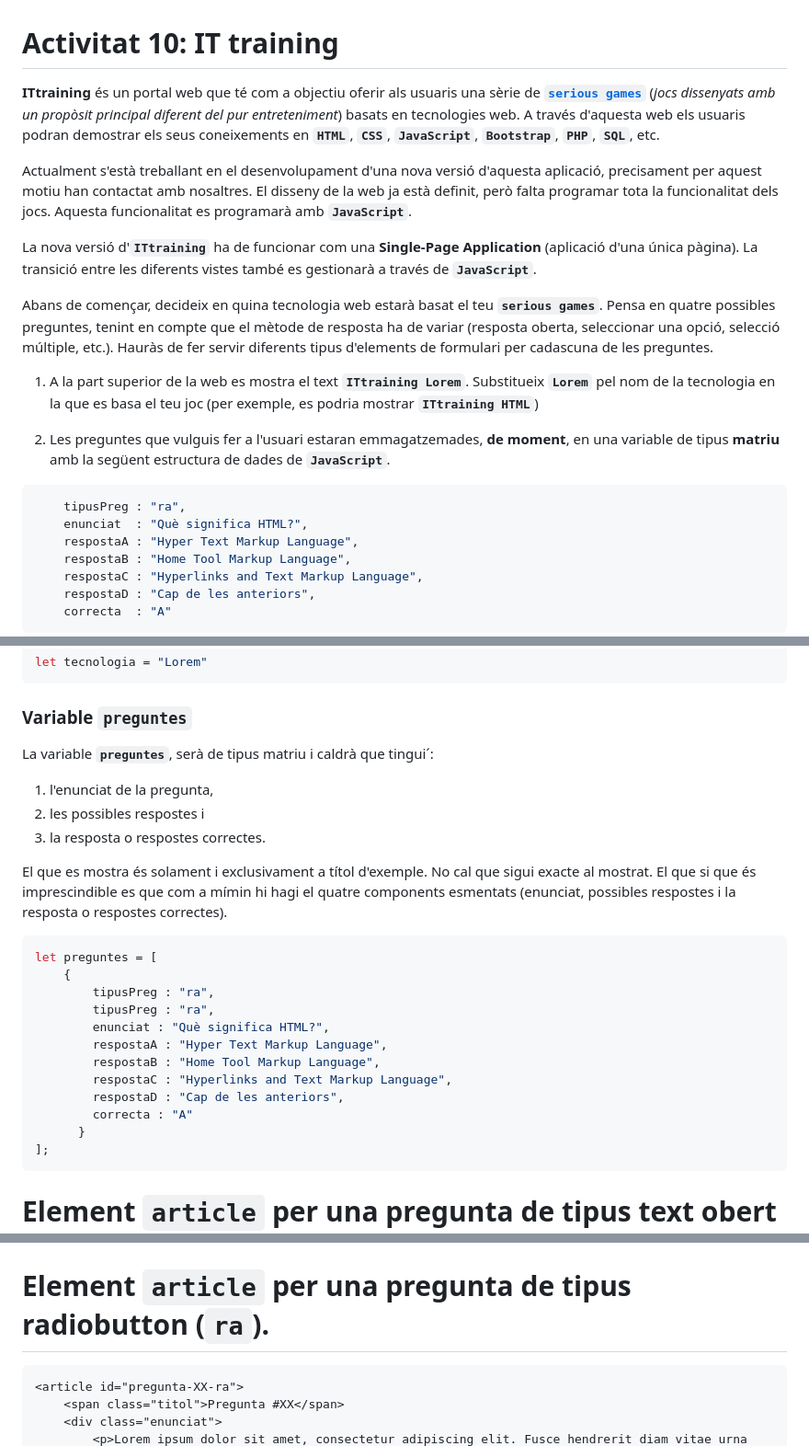
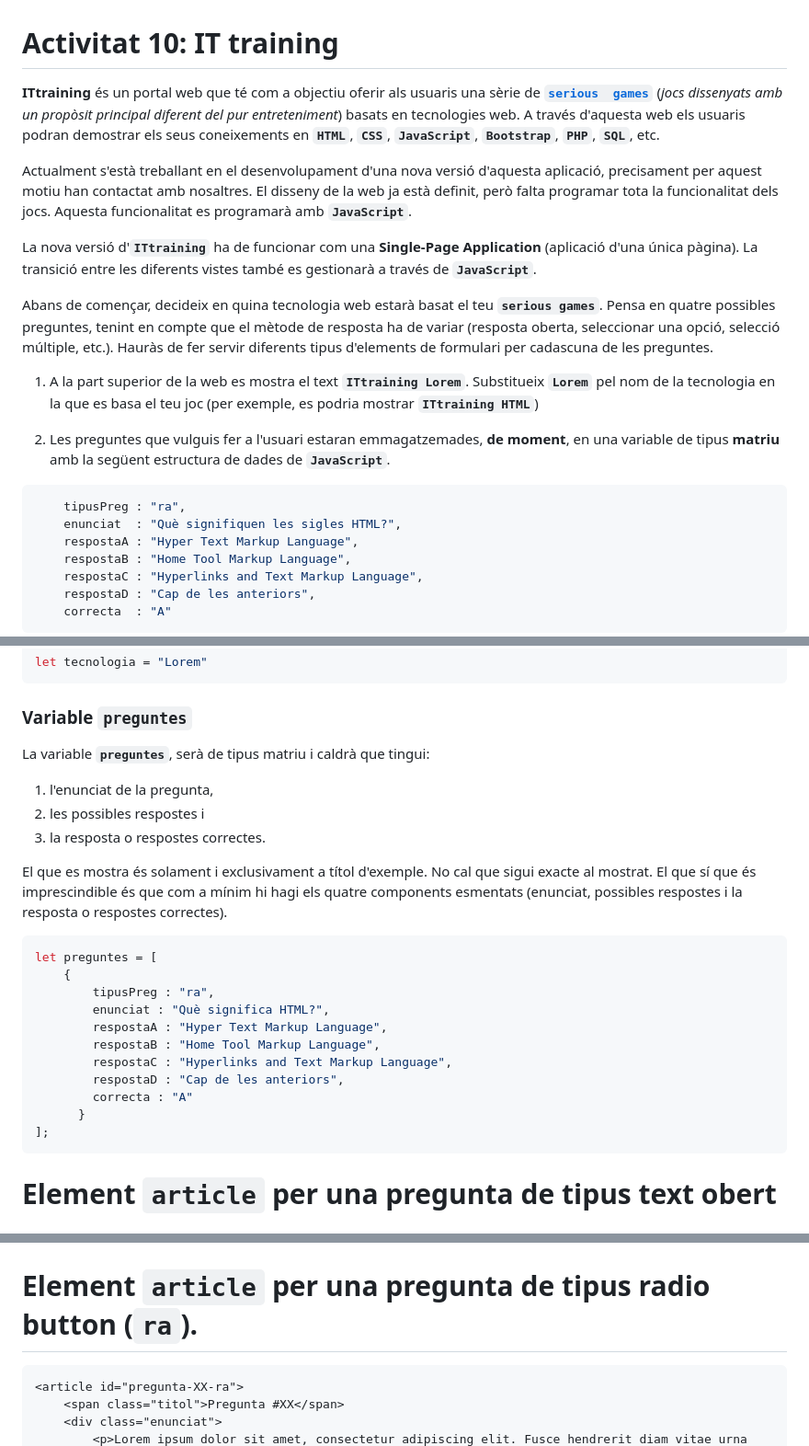
Before and after one commit to joanpardogine/A10U-ITtraining-activitat-js, a Markdown page: README.md, 3 parts joined by grey strips. Shown: that part at 92% size. Drawn GitHub-style.

````diff
--- a/README.md
+++ b/README.md
@@ -1,26 +1,21 @@
 # Activitat 10: IT training
 
-**ITtraining** és un portal web que té com a objectiu oferir als usuaris una sèrie de [**```serious games```**](https://en.wikipedia.org/wiki/Serious_game) (*jocs dissenyats amb un propòsit principal diferent del pur entreteniment*) basats en tecnologies web. A través d'aquesta web els usuaris podran demostrar els seus coneixements en **```HTML```**, **```CSS```**, **```JavaScript```**, **```Bootstrap```**, **```PHP```**, **```SQL```**, etc.
+**ITtraining** és un portal web que té com a objectiu oferir als usuaris una sèrie de [**```serious
+games```**](https://en.wikipedia.org/wiki/Serious_game) (*jocs dissenyats amb un propòsit principal diferent del pur entreteniment*) basats en tecnologies web. A través d'aquesta web els usuaris podran demostrar els seus coneixements en **```HTML```**, **```CSS```**, **```JavaScript```**, **```Bootstrap```**, **```PHP```**, **```SQL```**, etc.
 
-Actualment s'està treballant en el desenvolupament d'una nova versió d'aquesta aplicació, precisament per aquest
-motiu han contactat amb nosaltres. El disseny de la web ja està definit, però falta programar tota la funcionalitat dels
-jocs. Aquesta funcionalitat es programarà amb **```JavaScript```**.
+Actualment s'està treballant en el desenvolupament d'una nova versió d'aquesta aplicació, precisament per aquest motiu han contactat amb nosaltres. El disseny de la web ja està definit, però falta programar tota la funcionalitat dels jocs. Aquesta funcionalitat es programarà amb **```JavaScript```**.
 
 La nova versió d'**```ITtraining```** ha de funcionar com una **Single-Page Application** (aplicació d'una única pàgina). La transició entre les diferents vistes també es gestionarà a través de **```JavaScript```**.
 
-Abans de començar, decideix en quina tecnologia web estarà basat el teu **```serious games```**. Pensa en quatre possibles
-preguntes, tenint en compte que el mètode de resposta ha de variar (resposta oberta, seleccionar una opció,
-selecció múltiple, etc.). Hauràs de fer servir diferents tipus d'elements de formulari per cadascuna de les
-preguntes.
+Abans de començar, decideix en quina tecnologia web estarà basat el teu **```serious games```**. Pensa en quatre possibles preguntes, tenint en compte que el mètode de resposta ha de variar (resposta oberta, seleccionar una opció, selecció múltiple, etc.). Hauràs de fer servir diferents tipus d'elements de formulari per cadascuna de les preguntes.
 
-1. A la part superior de la web es mostra el text **```ITtraining Lorem```**. Substitueix **```Lorem```** pel nom de la
-tecnologia en la que es basa el teu joc (per exemple, es podria mostrar **```ITtraining HTML```**)
+1. A la part superior de la web es mostra el text **```ITtraining Lorem```**. Substitueix **```Lorem```** pel nom de la tecnologia en la que es basa el teu joc (per exemple, es podria mostrar **```ITtraining HTML```**)
 
 1. Les preguntes que vulguis fer a l'usuari estaran emmagatzemades, **de moment**, en una variable de tipus **matriu** amb la següent estructura de dades de **```JavaScript```**.
 
 ```js
     tipusPreg : "ra",
-    enunciat  : "Què significa HTML?",
+    enunciat  : "Què signifiquen les sigles HTML?",
     respostaA : "Hyper Text Markup Language",
     respostaB : "Home Tool Markup Language",
     respostaC : "Hyperlinks and Text Markup Language",
@@ -60,17 +55,16 @@ let tecnologia = "Lorem"
 
 ### Variable **```preguntes```**
 
-La variable **```preguntes```**, serà de tipus matriu i caldrà que tingui´:
+La variable **```preguntes```**, serà de tipus matriu i caldrà que tingui:
 1. l'enunciat de la pregunta,
 2. les possibles respostes i
 3. la resposta o respostes correctes.
 
-El que es mostra és solament i exclusivament a títol d'exemple. No cal que sigui exacte al mostrat. El que si que és imprescindible es que com a mímin hi hagi el quatre components esmentats (enunciat, possibles respostes i la resposta o respostes correctes).
+El que es mostra és solament i exclusivament a títol d'exemple. No cal que sigui exacte al mostrat. El que sí que és imprescindible és que com a mínim hi hagi els quatre components esmentats (enunciat, possibles respostes i la resposta o respostes correctes).
 
 ```js
 let preguntes = [
     {
-        tipusPreg : "ra",
         tipusPreg : "ra",
         enunciat : "Què significa HTML?",
         respostaA : "Hyper Text Markup Language",
@@ -81,7 +75,6 @@ let preguntes = [
       }
 ];
 ```
-
 
 # Element **```article```** per una pregunta de tipus **text obert** (**```tx```**).
 
@@ -137,7 +130,7 @@ let preguntes = [
 ![pregunta de tipus **checkbox** (**```ch```**)](./img/02-tipus-ch.png)
 
 
-# Element **```article```** per una pregunta de tipus **radiobutton** (**```ra```**).
+# Element **```article```** per una pregunta de tipus **radio button** (**```ra```**).
 
 ```html
 <article id="pregunta-XX-ra">
````
Also changed, not shown: other parts of README.md (+47 -7 lines).
